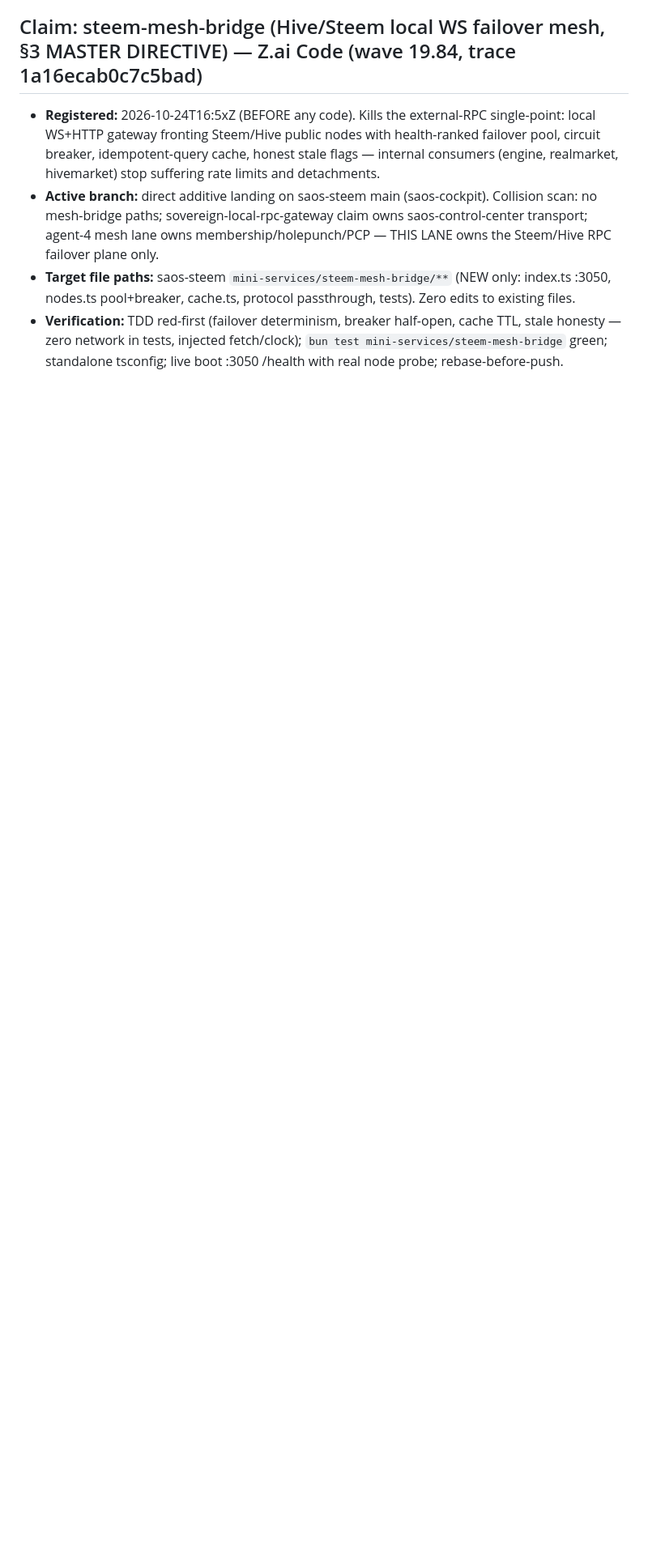
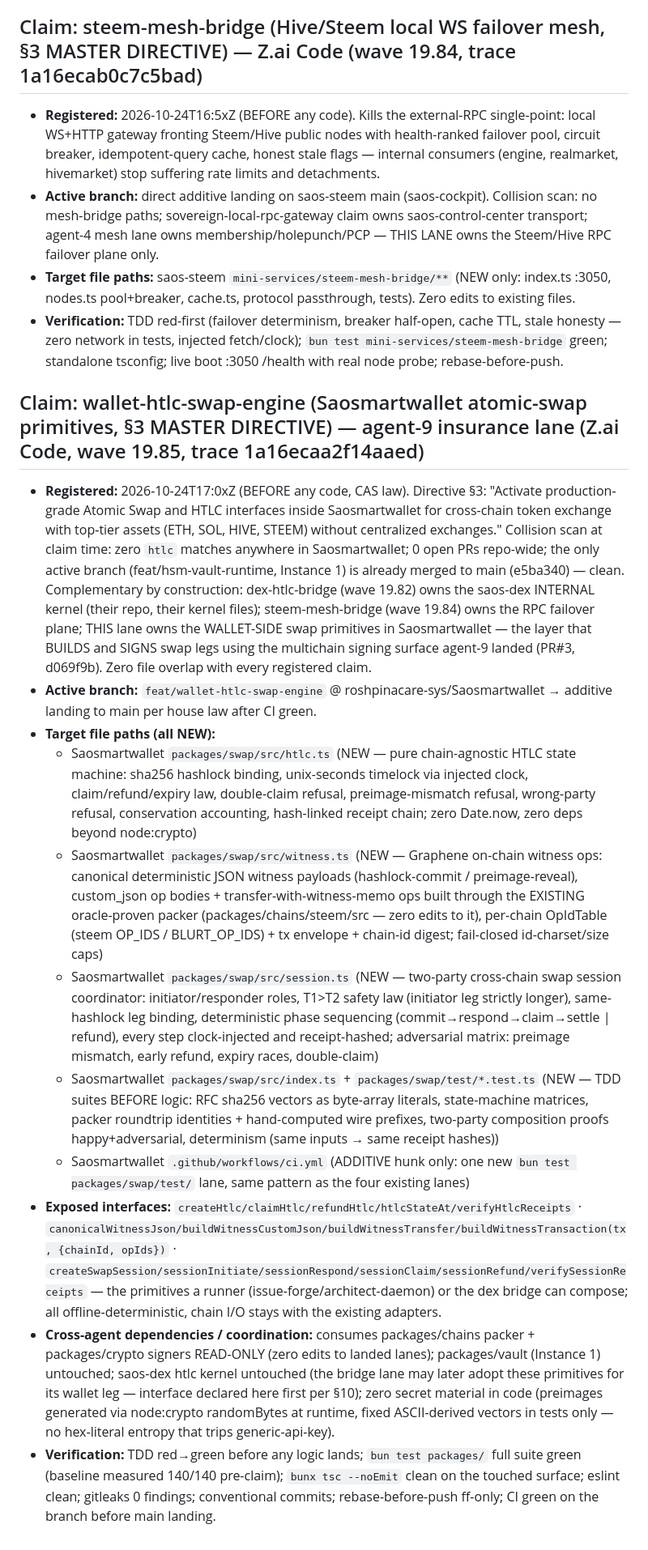
Before and after one commit to roshpinacare-sys/giant, a Markdown page: SWARM_STATE.md, the part around the change. Shown at 81% size. Drawn GitHub-style; blank space fills up the shorter version.

Commit message:
state(swarm): claim wallet-htlc-swap-engine — Saosmartwallet atomic-swap primitives (agent-9, wave 19.85, trace 1a16ecaa2f14aaed)

```diff
--- a/SWARM_STATE.md
+++ b/SWARM_STATE.md
@@ -179,3 +179,17 @@
 - **Active branch:** direct additive landing on saos-steem main (saos-cockpit). Collision scan: no mesh-bridge paths; sovereign-local-rpc-gateway claim owns saos-control-center transport; agent-4 mesh lane owns membership/holepunch/PCP — THIS LANE owns the Steem/Hive RPC failover plane only.
 - **Target file paths:** saos-steem `mini-services/steem-mesh-bridge/**` (NEW only: index.ts :3050, nodes.ts pool+breaker, cache.ts, protocol passthrough, tests). Zero edits to existing files.
 - **Verification:** TDD red-first (failover determinism, breaker half-open, cache TTL, stale honesty — zero network in tests, injected fetch/clock); `bun test mini-services/steem-mesh-bridge` green; standalone tsconfig; live boot :3050 /health with real node probe; rebase-before-push.
+
+## Claim: wallet-htlc-swap-engine (Saosmartwallet atomic-swap primitives, §3 MASTER DIRECTIVE) — agent-9 insurance lane (Z.ai Code, wave 19.85, trace 1a16ecaa2f14aaed)
+
+- **Registered:** 2026-10-24T17:0xZ (BEFORE any code, CAS law). Directive §3: "Activate production-grade Atomic Swap and HTLC interfaces inside Saosmartwallet for cross-chain token exchange with top-tier assets (ETH, SOL, HIVE, STEEM) without centralized exchanges." Collision scan at claim time: zero `htlc` matches anywhere in Saosmartwallet; 0 open PRs repo-wide; the only active branch (feat/hsm-vault-runtime, Instance 1) is already merged to main (e5ba340) — clean. Complementary by construction: dex-htlc-bridge (wave 19.82) owns the saos-dex INTERNAL kernel (their repo, their kernel files); steem-mesh-bridge (wave 19.84) owns the RPC failover plane; THIS lane owns the WALLET-SIDE swap primitives in Saosmartwallet — the layer that BUILDS and SIGNS swap legs using the multichain signing surface agent-9 landed (PR#3, d069f9b). Zero file overlap with every registered claim.
+- **Active branch:** `feat/wallet-htlc-swap-engine` @ roshpinacare-sys/Saosmartwallet → additive landing to main per house law after CI green.
+- **Target file paths (all NEW):**
+  - Saosmartwallet `packages/swap/src/htlc.ts` (NEW — pure chain-agnostic HTLC state machine: sha256 hashlock binding, unix-seconds timelock via injected clock, claim/refund/expiry law, double-claim refusal, preimage-mismatch refusal, wrong-party refusal, conservation accounting, hash-linked receipt chain; zero Date.now, zero deps beyond node:crypto)
+  - Saosmartwallet `packages/swap/src/witness.ts` (NEW — Graphene on-chain witness ops: canonical deterministic JSON witness payloads (hashlock-commit / preimage-reveal), custom_json op bodies + transfer-with-witness-memo ops built through the EXISTING oracle-proven packer (packages/chains/steem/src — zero edits to it), per-chain OpIdTable (steem OP_IDS / BLURT_OP_IDS) + tx envelope + chain-id digest; fail-closed id-charset/size caps)
+  - Saosmartwallet `packages/swap/src/session.ts` (NEW — two-party cross-chain swap session coordinator: initiator/responder roles, T1>T2 safety law (initiator leg strictly longer), same-hashlock leg binding, deterministic phase sequencing (commit→respond→claim→settle | refund), every step clock-injected and receipt-hashed; adversarial matrix: preimage mismatch, early refund, expiry races, double-claim)
+  - Saosmartwallet `packages/swap/src/index.ts` + `packages/swap/test/*.test.ts` (NEW — TDD suites BEFORE logic: RFC sha256 vectors as byte-array literals, state-machine matrices, packer roundtrip identities + hand-computed wire prefixes, two-party composition proofs happy+adversarial, determinism (same inputs → same receipt hashes))
+  - Saosmartwallet `.github/workflows/ci.yml` (ADDITIVE hunk only: one new `bun test packages/swap/test/` lane, same pattern as the four existing lanes)
+- **Exposed interfaces:** `createHtlc/claimHtlc/refundHtlc/htlcStateAt/verifyHtlcReceipts` · `canonicalWitnessJson/buildWitnessCustomJson/buildWitnessTransfer/buildWitnessTransaction(tx, {chainId, opIds})` · `createSwapSession/sessionInitiate/sessionRespond/sessionClaim/sessionRefund/verifySessionReceipts` — the primitives a runner (issue-forge/architect-daemon) or the dex bridge can compose; all offline-deterministic, chain I/O stays with the existing adapters.
+- **Cross-agent dependencies / coordination:** consumes packages/chains packer + packages/crypto signers READ-ONLY (zero edits to landed lanes); packages/vault (Instance 1) untouched; saos-dex htlc kernel untouched (the bridge lane may later adopt these primitives for its wallet leg — interface declared here first per §10); zero secret material in code (preimages generated via node:crypto randomBytes at runtime, fixed ASCII-derived vectors in tests only — no hex-literal entropy that trips generic-api-key).
+- **Verification:** TDD red→green before any logic lands; `bun test packages/` full suite green (baseline measured 140/140 pre-claim); `bunx tsc --noEmit` clean on the touched surface; eslint clean; gitleaks 0 findings; conventional commits; rebase-before-push ff-only; CI green on the branch before main landing.
```
